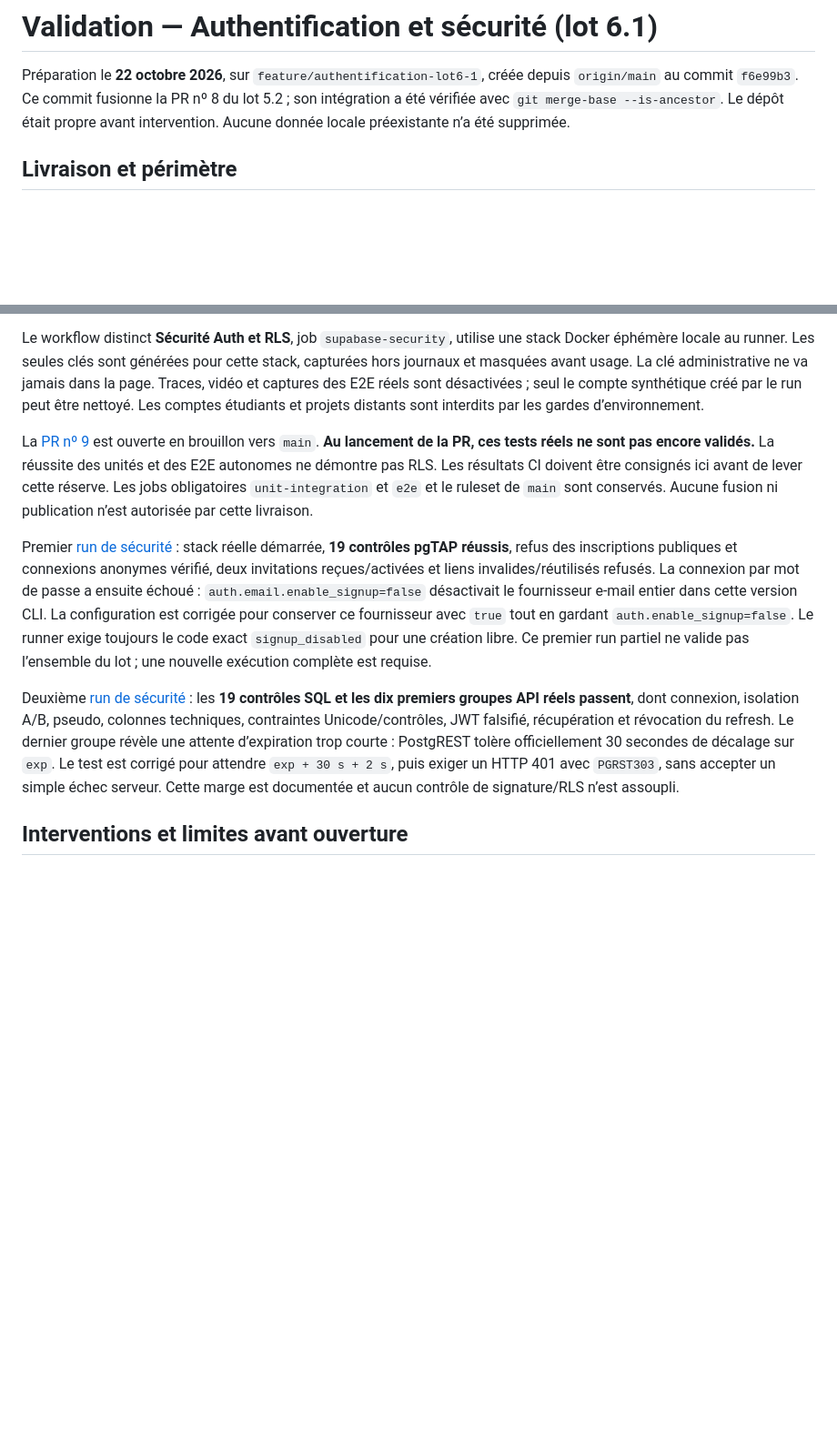
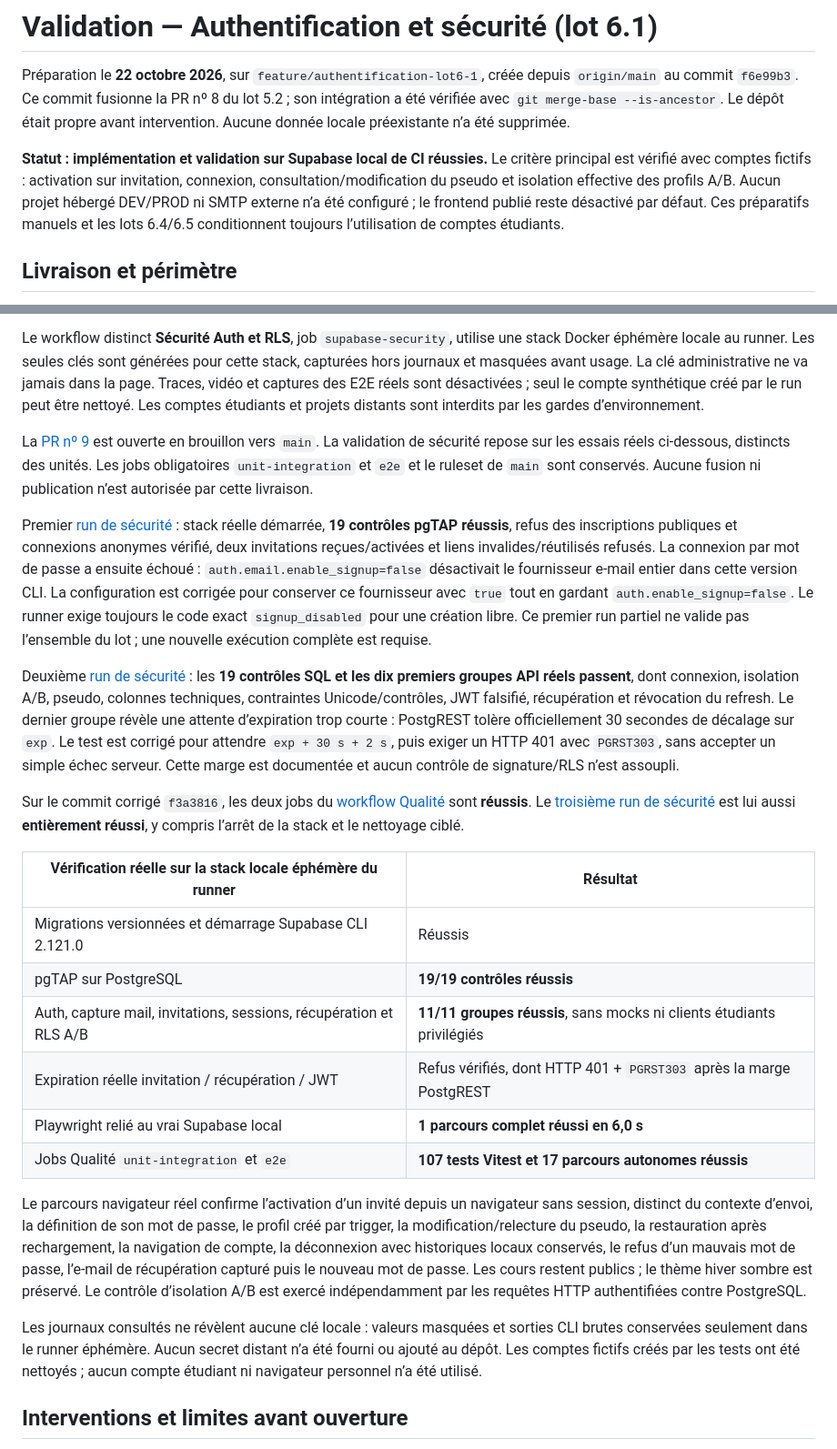
Before and after one commit to Vladoche/mon-bprea, a Markdown page: docs/validations/VALIDATION-LOT6-1.md, 2 parts joined by grey strips. Shown at 91% size. Rendered like a GitHub page; blank space fills up the shorter version.

Commit message:
Consigner validation Supabase et RLS reussie en CI

```diff
--- a/docs/validations/VALIDATION-LOT6-1.md
+++ b/docs/validations/VALIDATION-LOT6-1.md
@@ -1,6 +1,8 @@
 # Validation — Authentification et sécurité (lot 6.1)
 
 Préparation le **22 octobre 2026**, sur `feature/authentification-lot6-1`, créée depuis `origin/main` au commit `f6e99b3`. Ce commit fusionne la PR nº 8 du lot 5.2 ; son intégration a été vérifiée avec `git merge-base --is-ancestor`. Le dépôt était propre avant intervention. Aucune donnée locale préexistante n’a été supprimée.
+
+**Statut : implémentation et validation sur Supabase local de CI réussies.** Le critère principal est vérifié avec comptes fictifs : activation sur invitation, connexion, consultation/modification du pseudo et isolation effective des profils A/B. Aucun projet hébergé DEV/PROD ni SMTP externe n’a été configuré ; le frontend publié reste désactivé par défaut. Ces préparatifs manuels et les lots 6.4/6.5 conditionnent toujours l’utilisation de comptes étudiants.
 
 ## Livraison et périmètre
 
@@ -59,11 +61,26 @@ La suite de sécurité est préparée avec **Supabase CLI 2.121.0** et PostgreSQ
 
 Le workflow distinct **Sécurité Auth et RLS**, job `supabase-security`, utilise une stack Docker éphémère locale au runner. Les seules clés sont générées pour cette stack, capturées hors journaux et masquées avant usage. La clé administrative ne va jamais dans la page. Traces, vidéo et captures des E2E réels sont désactivées ; seul le compte synthétique créé par le run peut être nettoyé. Les comptes étudiants et projets distants sont interdits par les gardes d’environnement.
 
-La [PR nº 9](https://github.com/Vladoche/mon-bprea/pull/9) est ouverte en brouillon vers `main`. **Au lancement de la PR, ces tests réels ne sont pas encore validés.** La réussite des unités et des E2E autonomes ne démontre pas RLS. Les résultats CI doivent être consignés ici avant de lever cette réserve. Les jobs obligatoires `unit-integration` et `e2e` et le ruleset de `main` sont conservés. Aucune fusion ni publication n’est autorisée par cette livraison.
+La [PR nº 9](https://github.com/Vladoche/mon-bprea/pull/9) est ouverte en brouillon vers `main`. La validation de sécurité repose sur les essais réels ci-dessous, distincts des unités. Les jobs obligatoires `unit-integration` et `e2e` et le ruleset de `main` sont conservés. Aucune fusion ni publication n’est autorisée par cette livraison.
 
 Premier [run de sécurité](https://github.com/Vladoche/mon-bprea/actions/runs/39829500314) : stack réelle démarrée, **19 contrôles pgTAP réussis**, refus des inscriptions publiques et connexions anonymes vérifié, deux invitations reçues/activées et liens invalides/réutilisés refusés. La connexion par mot de passe a ensuite échoué : `auth.email.enable_signup=false` désactivait le fournisseur e-mail entier dans cette version CLI. La configuration est corrigée pour conserver ce fournisseur avec `true` tout en gardant `auth.enable_signup=false`. Le runner exige toujours le code exact `signup_disabled` pour une création libre. Ce premier run partiel ne valide pas l’ensemble du lot ; une nouvelle exécution complète est requise.
 
 Deuxième [run de sécurité](https://github.com/Vladoche/mon-bprea/actions/runs/39829999777) : les **19 contrôles SQL et les dix premiers groupes API réels passent**, dont connexion, isolation A/B, pseudo, colonnes techniques, contraintes Unicode/contrôles, JWT falsifié, récupération et révocation du refresh. Le dernier groupe révèle une attente d’expiration trop courte : PostgREST tolère officiellement 30 secondes de décalage sur `exp`. Le test est corrigé pour attendre `exp + 30 s + 2 s`, puis exiger un HTTP 401 avec `PGRST303`, sans accepter un simple échec serveur. Cette marge est documentée et aucun contrôle de signature/RLS n’est assoupli.
+
+Sur le commit corrigé `f3a3816`, les deux jobs du [workflow Qualité](https://github.com/Vladoche/mon-bprea/actions/runs/39830811985) sont **réussis**. Le [troisième run de sécurité](https://github.com/Vladoche/mon-bprea/actions/runs/39830812009) est lui aussi **entièrement réussi**, y compris l’arrêt de la stack et le nettoyage ciblé.
+
+| Vérification réelle sur la stack locale éphémère du runner | Résultat |
+| --- | --- |
+| Migrations versionnées et démarrage Supabase CLI 2.121.0 | Réussis |
+| pgTAP sur PostgreSQL | **19/19 contrôles réussis** |
+| Auth, capture mail, invitations, sessions, récupération et RLS A/B | **11/11 groupes réussis**, sans mocks ni clients étudiants privilégiés |
+| Expiration réelle invitation / récupération / JWT | Refus vérifiés, dont HTTP 401 + `PGRST303` après la marge PostgREST |
+| Playwright relié au vrai Supabase local | **1 parcours complet réussi en 6,0 s** |
+| Jobs Qualité `unit-integration` et `e2e` | **107 tests Vitest et 17 parcours autonomes réussis** |
+
+Le parcours navigateur réel confirme l’activation d’un invité depuis un navigateur sans session, distinct du contexte d’envoi, la définition de son mot de passe, le profil créé par trigger, la modification/relecture du pseudo, la restauration après rechargement, la navigation de compte, la déconnexion avec historiques locaux conservés, le refus d’un mauvais mot de passe, l’e-mail de récupération capturé puis le nouveau mot de passe. Les cours restent publics ; le thème hiver sombre est préservé. Le contrôle d’isolation A/B est exercé indépendamment par les requêtes HTTP authentifiées contre PostgreSQL.
+
+Les journaux consultés ne révèlent aucune clé locale : valeurs masquées et sorties CLI brutes conservées seulement dans le runner éphémère. Aucun secret distant n’a été fourni ou ajouté au dépôt. Les comptes fictifs créés par les tests ont été nettoyés ; aucun compte étudiant ni navigateur personnel n’a été utilisé.
 
 ## Interventions et limites avant ouverture
 
```
